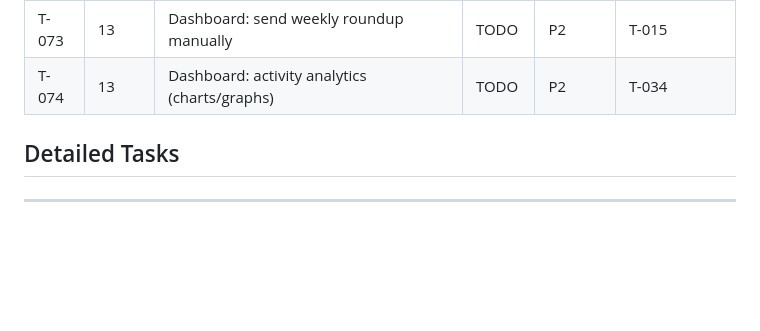
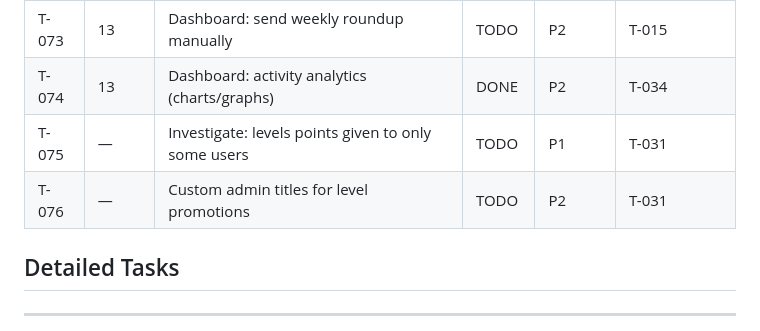
Before and after one commit to endlessblink/botson, a Markdown page: MASTER_PLAN.md, the part around the change. Rendered like a GitHub page; blank space fills up the shorter version.

Commit message:
Add T-075 (levels bug investigation) and T-076 (custom titles)
T-075: Only users posting in יום יום topic get points (by design —
goals participation tracking gives 2-3 points). Not a bug, but may
need clearer documentation or UI indication.

T-076: Research needed on setChatAdministratorCustomTitle for level
promotions.

Co-Authored-By: Claude Opus 4.6 (1M context) <noreply@anthropic.com>

```diff
--- a/MASTER_PLAN.md
+++ b/MASTER_PLAN.md
@@ -79,7 +79,9 @@
 | T-071 | 13 | Dashboard: view group stats (same as /stats) | TODO | P1 | T-004 |
 | T-072 | 13 | Dashboard: create event from dashboard | TODO | P1 | T-020 |
 | T-073 | 13 | Dashboard: send weekly roundup manually | TODO | P2 | T-015 |
-| T-074 | 13 | Dashboard: activity analytics (charts/graphs) | TODO | P2 | T-034 |
+| T-074 | 13 | Dashboard: activity analytics (charts/graphs) | DONE | P2 | T-034 |
+| T-075 | — | Investigate: levels points given to only some users | TODO | P1 | T-031 |
+| T-076 | — | Custom admin titles for level promotions | TODO | P2 | T-031 |
 
 ## Detailed Tasks
 
```
